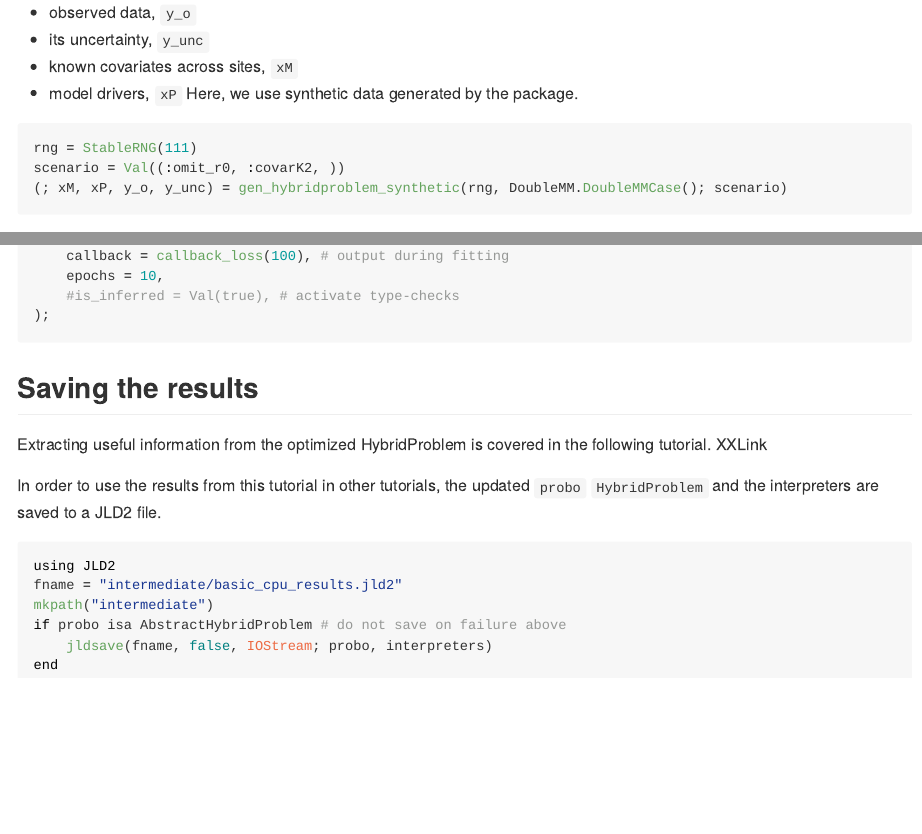
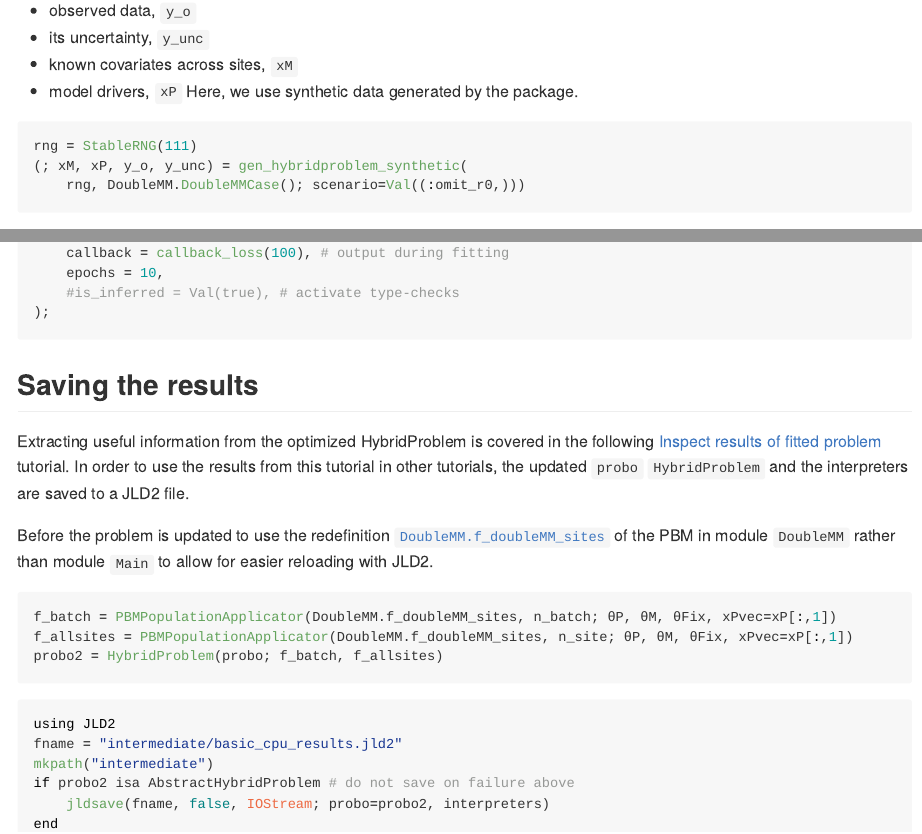
Before and after one commit to EarthyScience/HybridVariationalInference.jl, a Quarto document (docs/src/tutorials/basic_cpu.qmd): the page in a window 1100 px wide, from 2510 px down before the commit and from 2540 px down after it, so that both start at the same text, and a second part further down, joined at a grey line. The pictures show the output file docs/src/tutorials/basic_cpu.md that the author committed with the source, drawn offline in the style of GitHub.

Commit message:
tutorail: save  with PBM from DoubleMM

````diff
--- a/docs/src/tutorials/basic_cpu.qmd
+++ b/docs/src/tutorials/basic_cpu.qmd
@@ -130,8 +130,8 @@ Here, we use synthetic data generated by the package.
 
 ```{julia}
 rng = StableRNG(111)
-scenario = Val((:omit_r0, :covarK2, ))
-(; xM, xP, y_o, y_unc) = gen_hybridproblem_synthetic(rng, DoubleMM.DoubleMMCase(); scenario)
+(; xM, xP, y_o, y_unc) = gen_hybridproblem_synthetic(
+    rng, DoubleMM.DoubleMMCase(); scenario=Val((:omit_r0,)))
 ```
 
 ```{julia}
@@ -139,7 +139,7 @@ scenario = Val((:omit_r0, :covarK2, ))
 #| eval: false
 () -> begin
     (; xM, θP_true, θMs_true, xP, y_global_true, y_true, y_global_o, y_o, y_unc) =
-        gen_hybridproblem_synthetic(rng, DoubleMM.DoubleMMCase(); scenario)
+    gen_hybridproblem_synthetic(rng, DoubleMM.DoubleMMCase(); scenario=Val((:omit_r0,)))
 end
 ```
 
@@ -352,17 +352,26 @@ epochs of the optimization.
 
 ## Saving the results
 Extracting useful information from the optimized HybridProblem is covered
-in the following tutorial. XXLink
-
+in the following [Inspect results of fitted problem](@ref) tutorial.
 In order to use the results from this tutorial in other tutorials,
 the updated `probo` `HybridProblem` and the interpreters are saved to a JLD2 file.
+
+Before the problem is updated to use the redefinition [`DoubleMM.f_doubleMM_sites`](@ref)
+of the PBM in module `DoubleMM` rather than
+module `Main` to allow for easier reloading with JLD2.
+
+```{julia}
+f_batch = PBMPopulationApplicator(DoubleMM.f_doubleMM_sites, n_batch; θP, θM, θFix, xPvec=xP[:,1])
+f_allsites = PBMPopulationApplicator(DoubleMM.f_doubleMM_sites, n_site; θP, θM, θFix, xPvec=xP[:,1])
+probo2 = HybridProblem(probo; f_batch, f_allsites)
+```
 
 ```{julia}
 using JLD2
 fname = "intermediate/basic_cpu_results.jld2"
 mkpath("intermediate")
-if probo isa AbstractHybridProblem # do not save on failure above
-    jldsave(fname, false, IOStream; probo, interpreters)
+if probo2 isa AbstractHybridProblem # do not save on failure above
+    jldsave(fname, false, IOStream; probo=probo2, interpreters)
 end
 ```
 
````
Also changed, not shown: docs/src/tutorials/inspect_results.qmd (+4 -4 lines), docs/src/reference/reference_public.md, docs/src/tutorials/basic_cpu.md, docs/src/tutorials/inspect_results.md, docs/src/tutorials/basic_cpu.qmd (4 more changed lines), 5 other files.
